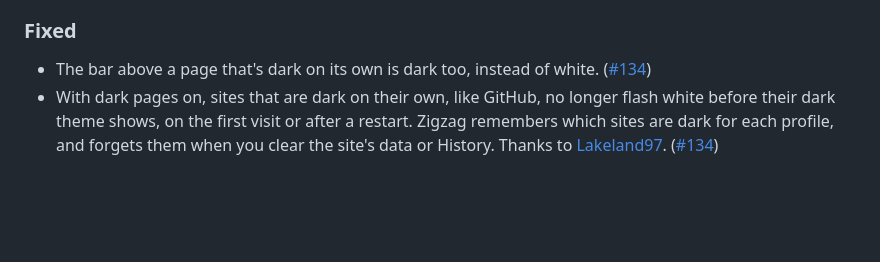
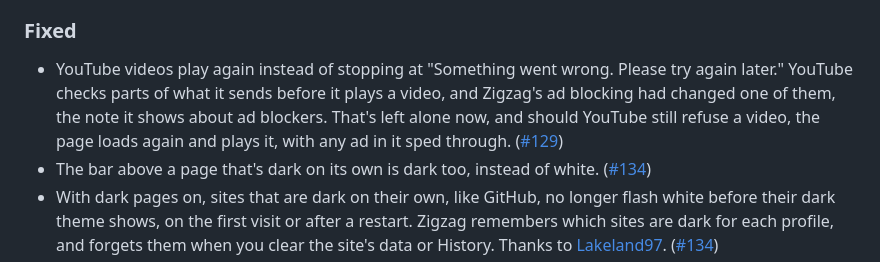
Before and after one commit to ZigaoWang/zigzag, a Markdown page: CHANGELOG.md, the part around the change. Drawn GitHub-style; blank space fills up the shorter version.

Commit message:
docs: changelog for YouTube's refused videos (#129)

```diff
--- a/CHANGELOG.md
+++ b/CHANGELOG.md
@@ -18,6 +18,7 @@ Every release of Zigzag, newest first. The app shows the notes for the version y
 - Force dark, in a site's controls, draws a site dark even when it looks dark already, for one that leaves parts of itself light. ([#134](https://github.com/ZigaoWang/zigzag/issues/134))
 
 ### Fixed
+- YouTube videos play again instead of stopping at "Something went wrong. Please try again later." YouTube checks parts of what it sends before it plays a video, and Zigzag's ad blocking had changed one of them, the note it shows about ad blockers. That's left alone now, and should YouTube still refuse a video, the page loads again and plays it, with any ad in it sped through. ([#129](https://github.com/ZigaoWang/zigzag/issues/129))
 - The bar above a page that's dark on its own is dark too, instead of white. ([#134](https://github.com/ZigaoWang/zigzag/issues/134))
 - With dark pages on, sites that are dark on their own, like GitHub, no longer flash white before their dark theme shows, on the first visit or after a restart. Zigzag remembers which sites are dark for each profile, and forgets them when you clear the site's data or History. Thanks to [Lakeland97](https://github.com/Lakeland97). ([#134](https://github.com/ZigaoWang/zigzag/issues/134))
 - With dark pages on, a dark page with little on it is no longer turned light. ([#134](https://github.com/ZigaoWang/zigzag/issues/134))
```
